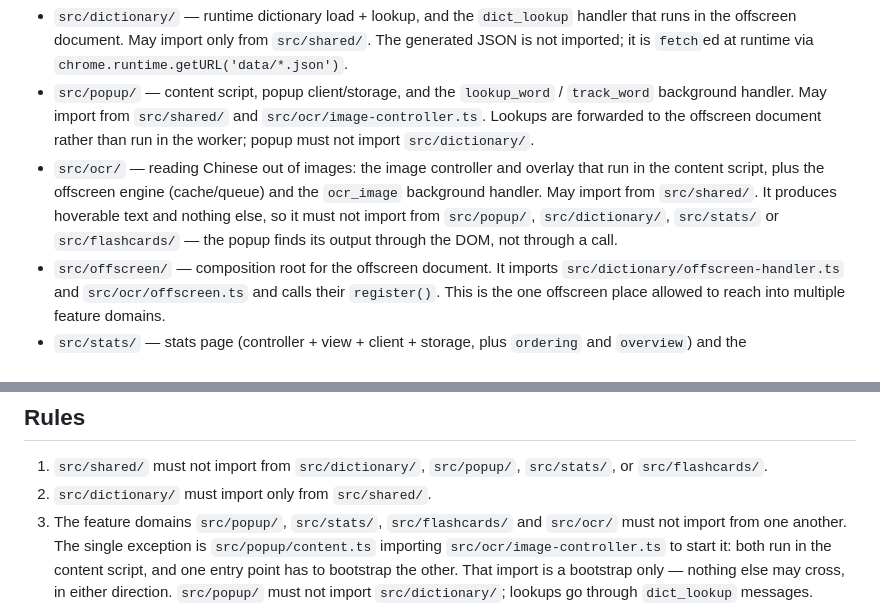
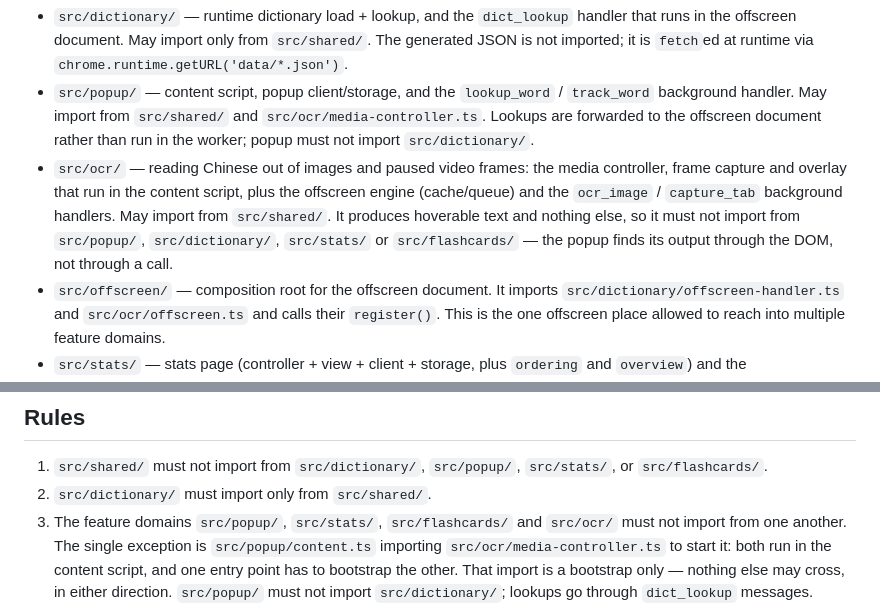
Before and after one commit to VWongDev/canto-toolbox, a Markdown page: .claude/agents/domain-reviewer.md, 2 parts joined by grey strips. Drawn GitHub-style.

```diff
--- a/.claude/agents/domain-reviewer.md
+++ b/.claude/agents/domain-reviewer.md
@@ -15,15 +15,16 @@ type):
   via `chrome.runtime.getURL('data/*.json')`.
 - `src/popup/` — content script, popup client/storage, and the `lookup_word` /
   `track_word` background handler. May import from `src/shared/` and
-  `src/ocr/image-controller.ts`. Lookups are forwarded to the offscreen
+  `src/ocr/media-controller.ts`. Lookups are forwarded to the offscreen
   document rather than run in the worker; popup must not import
   `src/dictionary/`.
-- `src/ocr/` — reading Chinese out of images: the image controller and overlay
-  that run in the content script, plus the offscreen engine (cache/queue) and
-  the `ocr_image` background handler. May import from `src/shared/`. It
-  produces hoverable text and nothing else, so it must not import from
-  `src/popup/`, `src/dictionary/`, `src/stats/` or `src/flashcards/` — the
-  popup finds its output through the DOM, not through a call.
+- `src/ocr/` — reading Chinese out of images and paused video frames: the media
+  controller, frame capture and overlay that run in the content script, plus
+  the offscreen engine (cache/queue) and the `ocr_image` / `capture_tab`
+  background handlers. May import from `src/shared/`. It produces hoverable
+  text and nothing else, so it must not import from `src/popup/`,
+  `src/dictionary/`, `src/stats/` or `src/flashcards/` — the popup finds its
+  output through the DOM, not through a call.
 - `src/offscreen/` — composition root for the offscreen document. It imports
   `src/dictionary/offscreen-handler.ts` and `src/ocr/offscreen.ts` and calls
   their `register()`. This is the one offscreen place allowed to reach into
@@ -52,7 +53,7 @@ type):
 2. `src/dictionary/` must import only from `src/shared/`.
 3. The feature domains `src/popup/`, `src/stats/`, `src/flashcards/` and
    `src/ocr/` must not import from one another. The single exception is
-   `src/popup/content.ts` importing `src/ocr/image-controller.ts` to start it:
+   `src/popup/content.ts` importing `src/ocr/media-controller.ts` to start it:
    both run in the content script, and one entry point has to bootstrap the
    other. That import is a bootstrap only — nothing else may cross, in either
    direction. `src/popup/` must not import `src/dictionary/`; lookups go
```
Also changed, not shown: .claude/docs/architecture.md (+51 -21 lines), .claude/docs/testing.md (+14 -2 lines).
